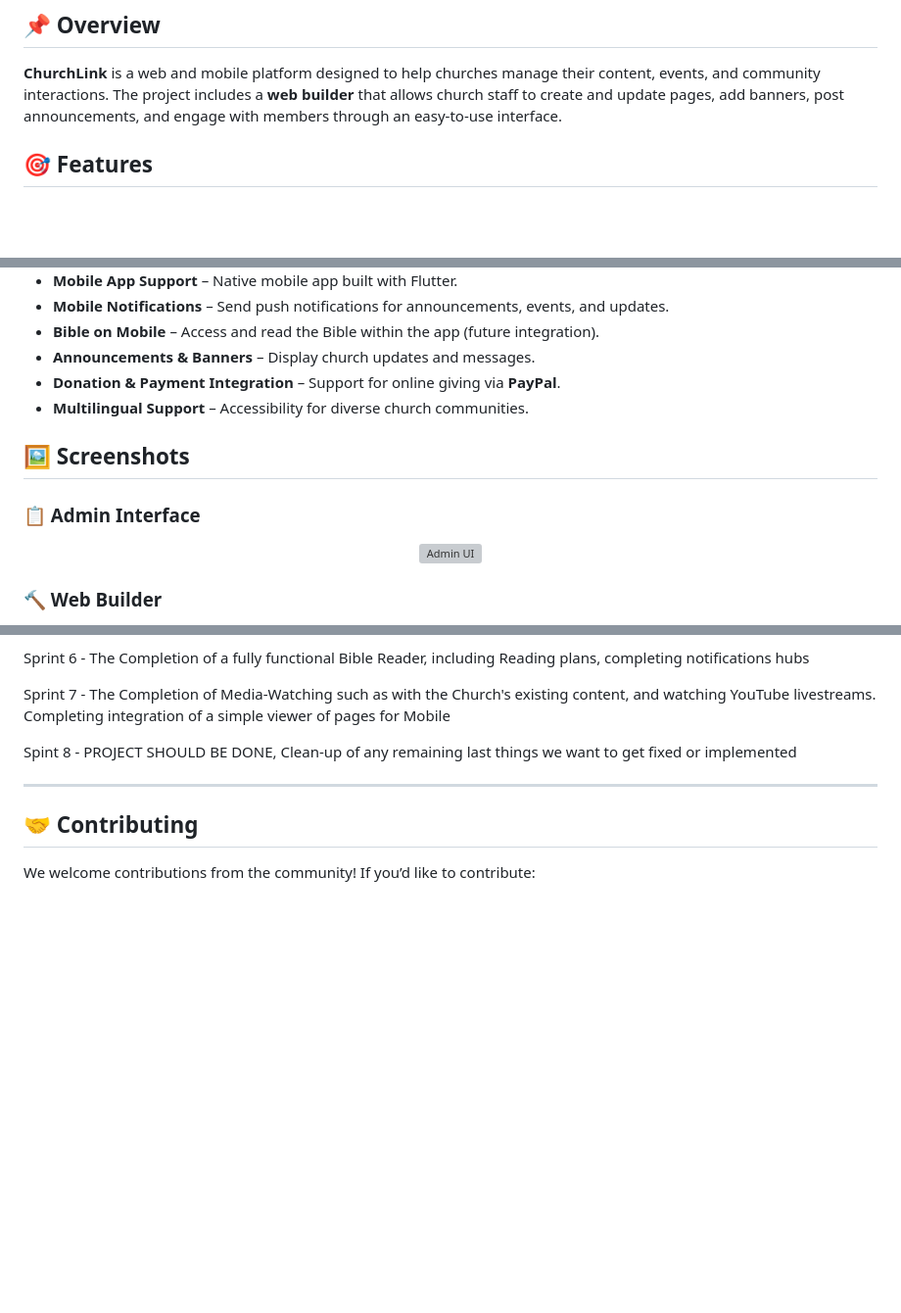
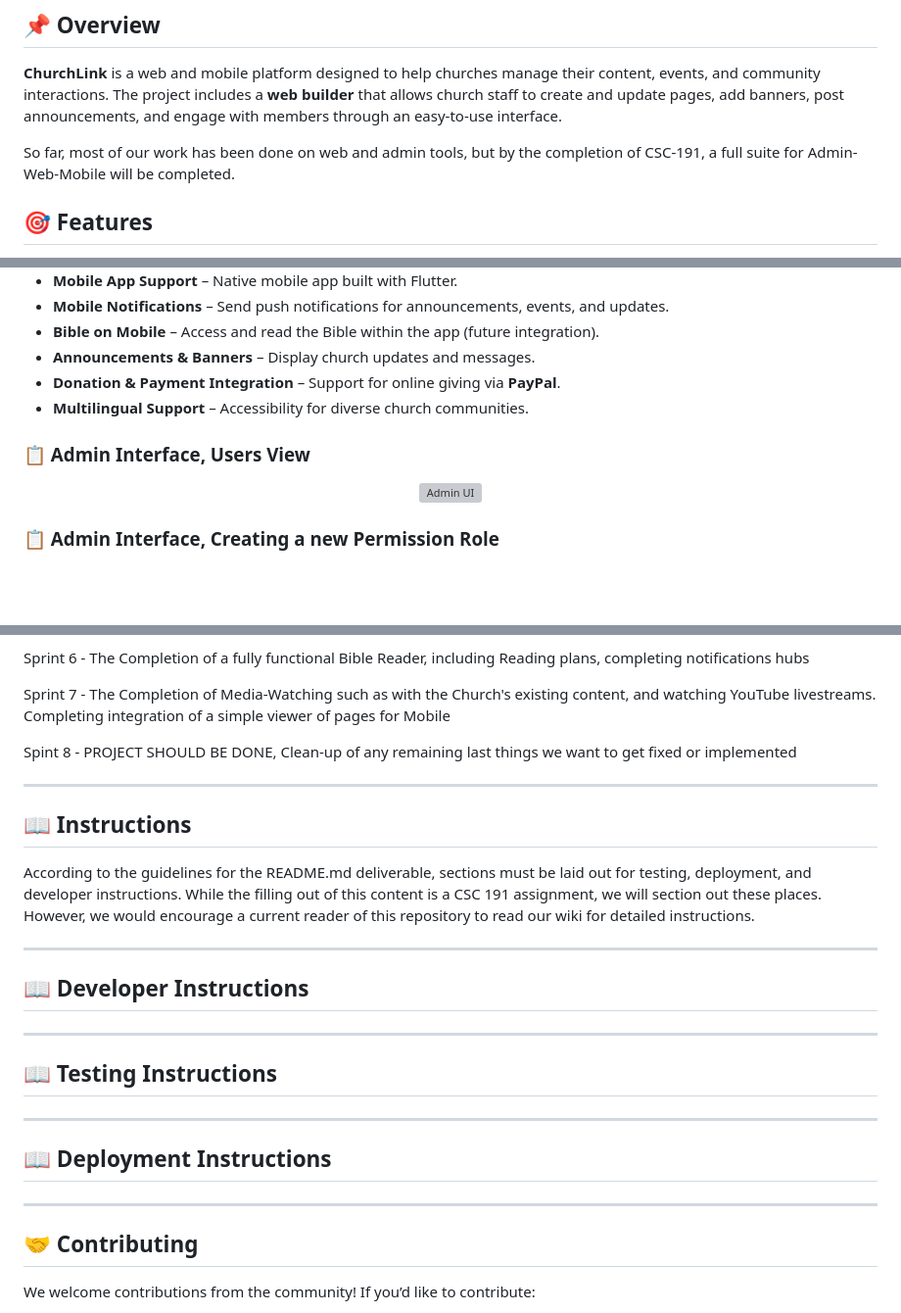
Before and after one commit to AlphaHasher/ChurchLink, a Markdown page: README.md, 3 parts joined by grey strips. Shown: that part at 98% size. GitHub-like rendering; blank space fills up the shorter version; grey boxes are pictures that could not be loaded.

```diff
--- a/README.md
+++ b/README.md
@@ -5,6 +5,8 @@
 ## 📌 Overview
 
 **ChurchLink** is a web and mobile platform designed to help churches manage their content, events, and community interactions. The project includes a **web builder** that allows church staff to create and update pages, add banners, post announcements, and engage with members through an easy-to-use interface.
+
+So far, most of our work has been done on web and admin tools, but by the completion of CSC-191, a full suite for Admin-Web-Mobile will be completed.
 
 ## 🎯 Features
 
@@ -19,7 +21,7 @@
 - **Donation & Payment Integration** – Support for online giving via **PayPal**.
 - **Multilingual Support** – Accessibility for diverse church communities.
 
-## 🖼️ Screenshots
 
-### 📋 Admin Interface
+
+### 📋 Admin Interface, Users View
 <p align="center">
@@ -27,4 +29,4 @@
 </p>
 
-### 🔨 Web Builder
+### 📋 Admin Interface, Creating a new Permission Role
 <p align="center">
@@ -208,6 +240,24 @@ Spint 8 - PROJECT SHOULD BE DONE, Clean-up of any remaining last things we want
 
 ---
 
+## 📖 Instructions
+
+According to the guidelines for the README.md deliverable, sections must be laid out for testing, deployment, and developer instructions. While the filling out of this content is a CSC 191 assignment, we will section out these places. However, we would encourage a current reader of this repository to read our wiki for detailed instructions.
+
+---
+
+## 📖 Developer Instructions
+
+---
+
+## 📖 Testing Instructions
+
+---
+
+## 📖 Deployment Instructions
+
+---
+
 ## 🤝 Contributing
 
 We welcome contributions from the community! If you’d like to contribute:
```
Also changed, not shown: other parts of README.md (+32 -2 lines).
